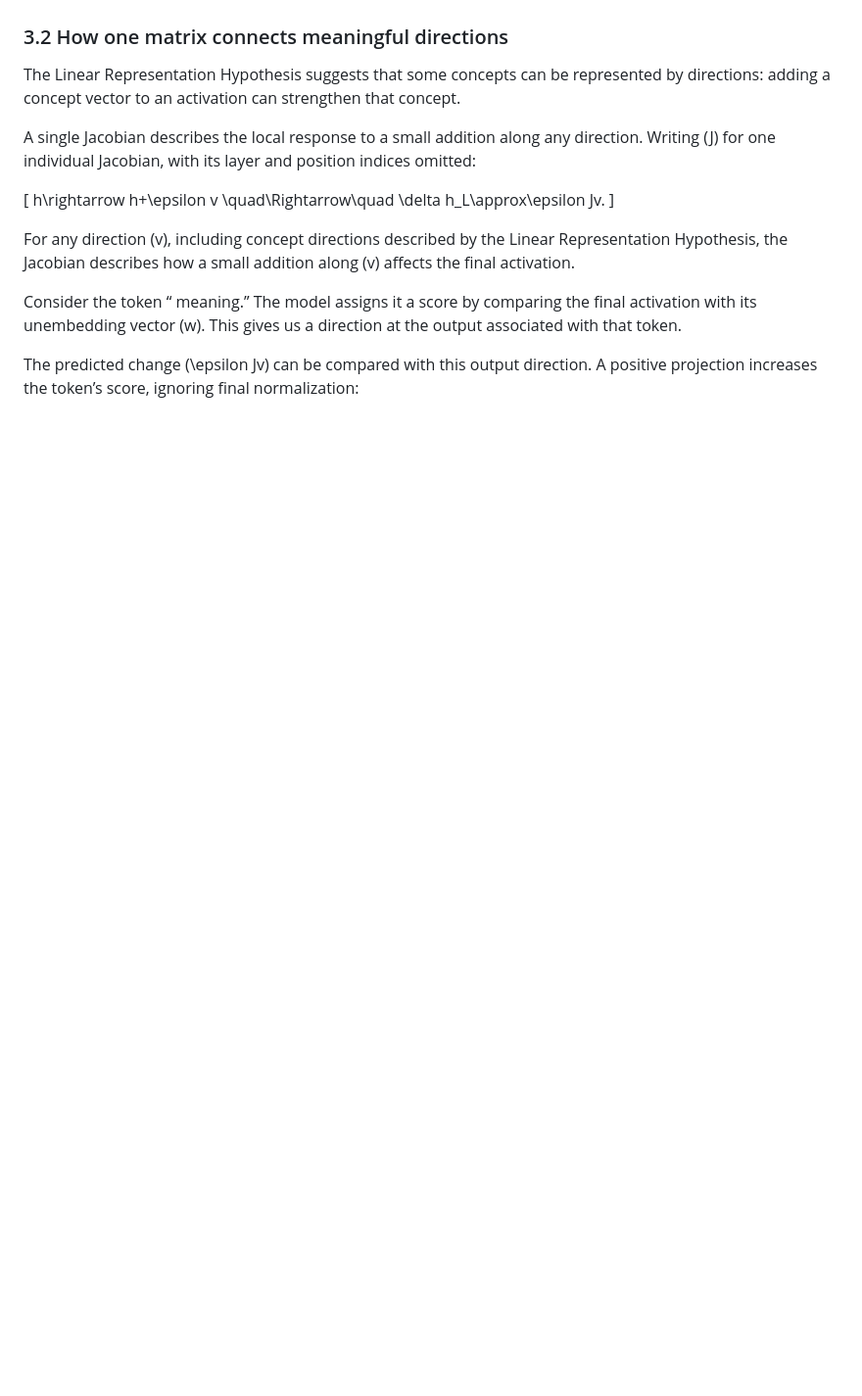
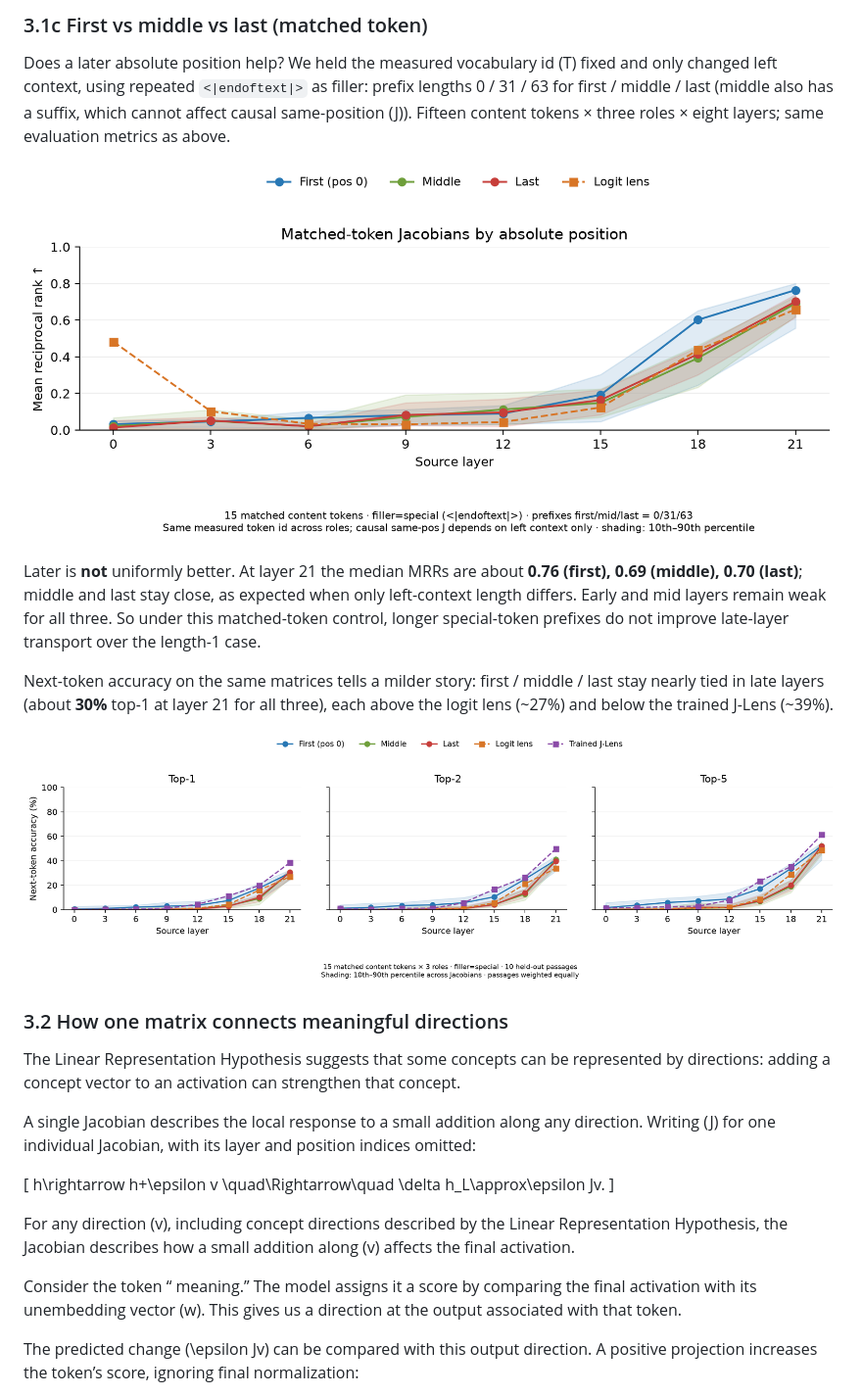
Before and after one commit to liusida/misc-j-lens, a Markdown page: blog-post/my-attempt-to-explain-Jacobian-Lens.md, the part around one of its changes. Shown at 98% size. GitHub-like rendering; pictures changed too: blog-post/position-compare-special-next-token-accuracy.png (added), blog-post/position-compare-special-vs-logit-lens.png (added); blank space fills up the shorter version.

```diff
--- a/blog-post/my-attempt-to-explain-Jacobian-Lens.md
+++ b/blog-post/my-attempt-to-explain-Jacobian-Lens.md
@@ -77,3 +106,15 @@ This experiment suggests that useful transport structure already exists in indiv
+### 3.1c First vs middle vs last (matched token)
+
+Does a later absolute position help? We held the measured vocabulary id \(T\) fixed and only changed left context, using repeated `<|endoftext|>` as filler: prefix lengths 0 / 31 / 63 for first / middle / last (middle also has a suffix, which cannot affect causal same-position \(J\)). Fifteen content tokens × three roles × eight layers; same evaluation metrics as above.
+
+![Matched-token Jacobians at first, middle, and last positions versus the logit lens.](position-compare-special-vs-logit-lens.png)
+
+Later is **not** uniformly better. At layer 21 the median MRRs are about **0.76 (first), 0.69 (middle), 0.70 (last)**; middle and last stay close, as expected when only left-context length differs. Early and mid layers remain weak for all three. So under this matched-token control, longer special-token prefixes do not improve late-layer transport over the length-1 case.
+
+Next-token accuracy on the same matrices tells a milder story: first / middle / last stay nearly tied in late layers (about **30%** top-1 at layer 21 for all three), each above the logit lens (~27%) and below the trained J-Lens (~39%).
+
+![Next-token accuracy for matched-token first, middle, and last Jacobians.](position-compare-special-next-token-accuracy.png)
+
 ### 3.2 How one matrix connects meaningful directions
 
 The Linear Representation Hypothesis suggests that some concepts can be represented by directions: adding a concept vector to an activation can strengthen that concept.
```
Also changed, not shown: other parts of blog-post/my-attempt-to-explain-Jacobian-Lens.md (+29 -0 lines), single_jacobian_study/README.md (+40 -0 lines), blog-post/one-token-jacobian-next-token-accuracy.png (added), blog-post/one-token-jacobian-vs-logit-lens.png (added), blog-post/position-compare-special-bars.png (added), 8 other files.
